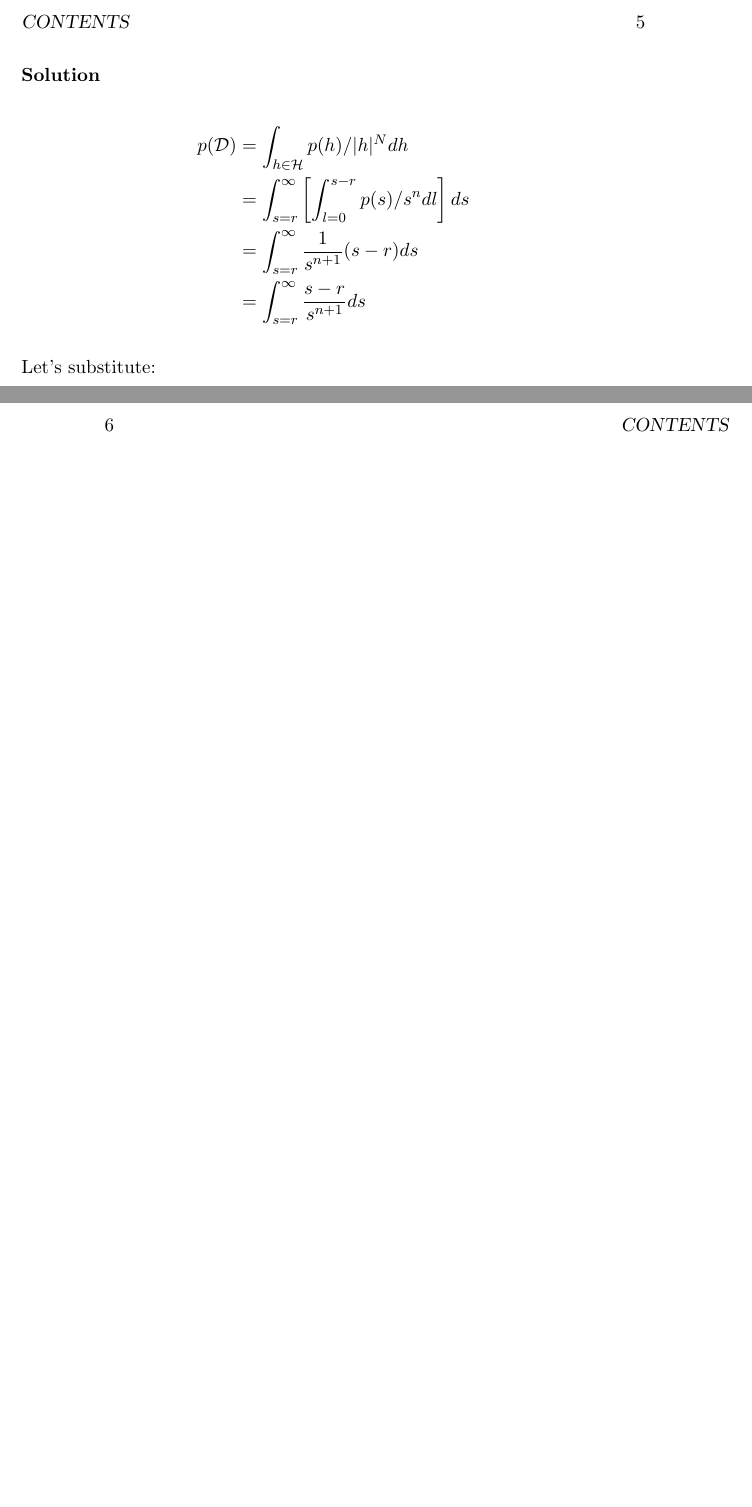
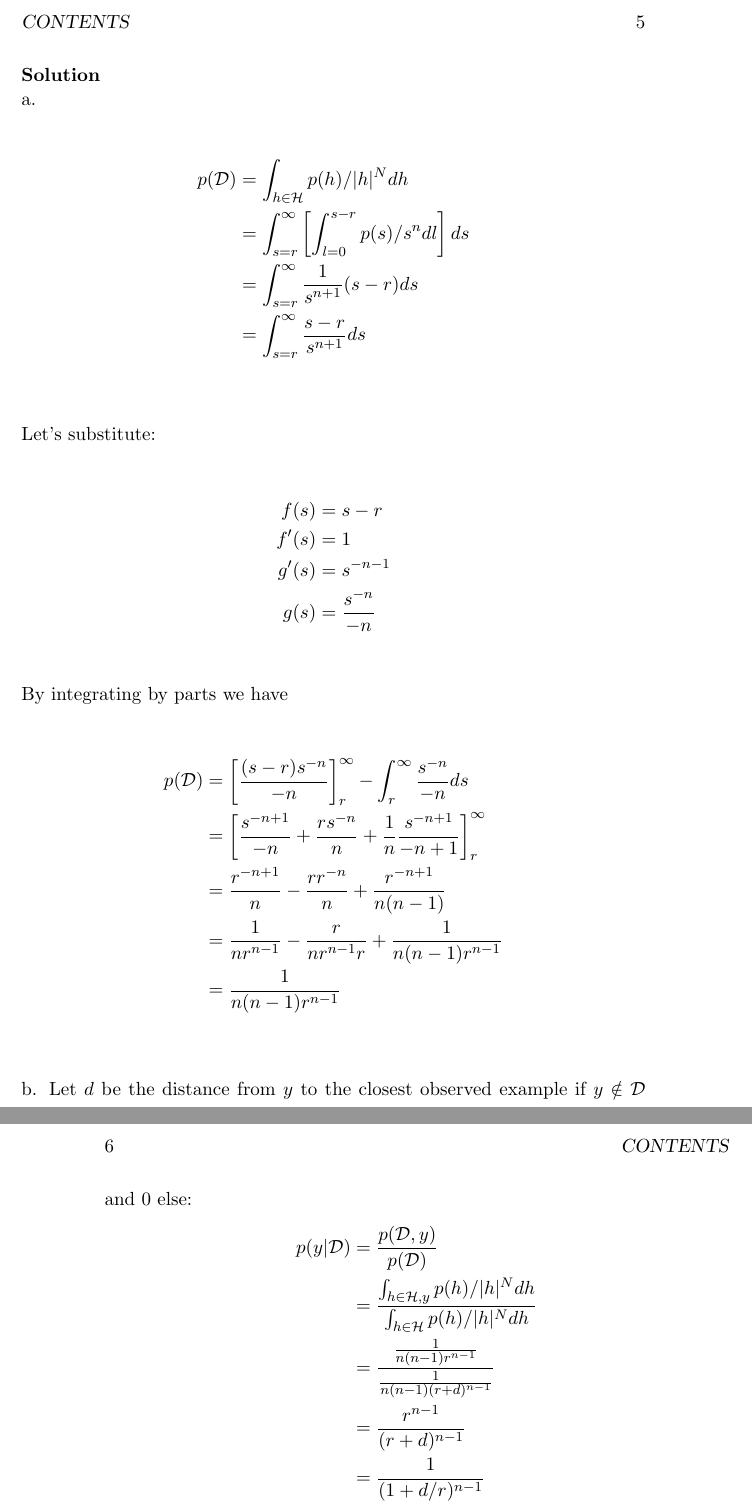
Before and after one commit to bsuleymanov/Murphy-PML-Solutions, a LaTeX thesis (Solutions.tex, which reads sections/exercise 2-4.tex): two parts of pages 9 and 10 of 12, joined at a grey line, cut so that both start at the same text, the shorter picture padded with empty space. Compiled offline with pdfLaTeX.

Commit message:
add solution for 2.4.

```diff
--- a/sections/exercise 2-4.tex
+++ b/sections/exercise 2-4.tex
@@ -32,6 +32,7 @@ p(y|\mathcal{D}) = \frac{1}{(1+d/r)^{N-1}}
 \end{align*}
 \\ \\
 \textbf{Solution} \\
+a.
 \begin{align*}
 p(\mathcal{D}) &= \int_{h \in \mathcal{H}}p(h)/|h|^Ndh \\
 &= \int_{s=r}^{\infty}\left[\int_{l=0}^{s-r}p(s)/s^ndl\right]ds \\
@@ -46,3 +47,19 @@ Let's substitute:
     g'(s) &= s^{-n-1} \\
     g(s) &= \frac{s^{-n}}{-n}
 \end{align*}
+By integrating by parts we have
+\begin{align*}
+    p(\mathcal{D}) &= \left[\frac{(s-r)s^{-n}}{-n}\right]_r^\infty - \int_r^\infty \frac{s^{-n}}{-n}ds \\
+    &= \left[\frac{s^{-n+1}}{-n} + \frac{rs^{-n}}{n} + \frac{1}{n}\frac{s^{-n+1}}{-n+1}\right]_r^\infty \\
+    &= \frac{r^{-n+1}}{n} - \frac{rr^{-n}}{n} + \frac{r^{-n+1}}{n(n-1)} \\
+    &= \frac{1}{nr^{n-1}} - \frac{r}{nr^{n-1}r} + \frac{1}{n(n-1)r^{n-1}} \\
+    &= \frac{1}{n(n-1)r^{n-1}}
+\end{align*} \\
+b. Let $d$ be the distance from $y$ to the closest observed example if $y \notin \mathcal{D}$ and $0$ else:
+\begin{align*}
+p(y|\mathcal{D}) &= \frac{p(\mathcal{D}, y)}{p(\mathcal{D})} \\
+&= \frac{\int_{h \in \mathcal{H}, y}p(h)/|h|^Ndh}{\int_{h \in \mathcal{H}}p(h)/|h|^Ndh} \\
+&= \frac{\frac{1}{n(n-1)r^{n-1}}}{\frac{1}{n(n-1)(r+d)^{n-1}}} \\
+&= \frac{r^{n-1}}{(r+d)^{n-1}} \\
+&= \frac{1}{(1 + d/r)^{n-1}}
+\end{align*}
```
